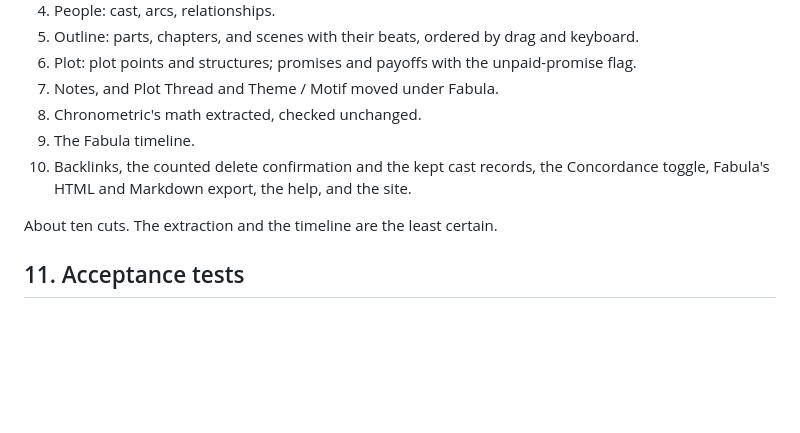
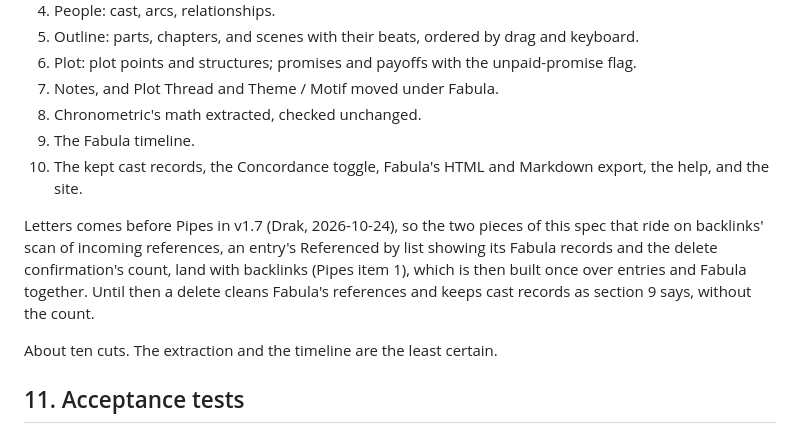
Before and after one commit to Drakhanas/Cartulary, a Markdown page: docs/fabula-spec.md, the part around the change. Drawn GitHub-style; blank space fills up the shorter version.

```diff
--- a/docs/fabula-spec.md
+++ b/docs/fabula-spec.md
@@ -382,7 +382,9 @@ Methods sold under a trademarked name (Save the Cat!) don't ship as presets; Cus
 7. Notes, and Plot Thread and Theme / Motif moved under Fabula.
 8. Chronometric's math extracted, checked unchanged.
 9. The Fabula timeline.
-10. Backlinks, the counted delete confirmation and the kept cast records, the Concordance toggle, Fabula's HTML and Markdown export, the help, and the site.
+10. The kept cast records, the Concordance toggle, Fabula's HTML and Markdown export, the help, and the site.
+
+Letters comes before Pipes in v1.7 (Drak, 2026-10-24), so the two pieces of this spec that ride on backlinks' scan of incoming references, an entry's Referenced by list showing its Fabula records and the delete confirmation's count, land with backlinks (Pipes item 1), which is then built once over entries and Fabula together. Until then a delete cleans Fabula's references and keeps cast records as section 9 says, without the count.
 
 About ten cuts. The extraction and the timeline are the least certain.
 
```
Also changed, not shown: docs/roadmap.md (+6 -1 lines).
